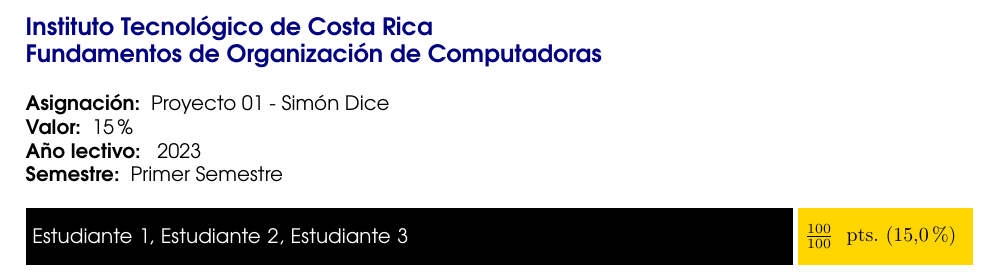
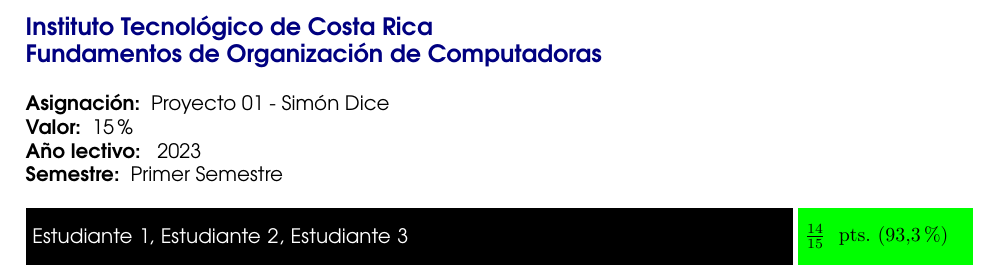
Before and after one commit to hros19/LaTeX, a LaTeX document (Rúbricas/proyecto.tex): part of the page, cut so that both start at the same text. Compiled offline with pdfLaTeX.

Commit message:
Corrección de cálculo

```diff
--- a/Rúbricas/proyecto.tex
+++ b/Rúbricas/proyecto.tex
@@ -87,7 +90,7 @@
 
     \newcommand{\colornota}{
         % si es menor a 70, entonces retorna red, de lo contrario retorna green
-        \ifnum\nota<70 red \else green \fi
+        \ifnum\nota<\notareprobado red \else green \fi
     }
 
     \definecolor{golden}{rgb}{1, 0.84, 0}
@@ -100,28 +103,28 @@
 
         % Use default LaTeX font
         \fontfamily{cmr}
-        \ifnum\nota<70
+        \ifnum\nota<\notareprobado
             \node[rectangle, fill=softred, text=black, text width=9.5cm*0.3, minimum height=1cm] at (12cm*0.7,0) {
-                \textbf{$\frac{\nota}{100}$} \ pts.
+                \textbf{$\frac{\nota}{\notamaxima}$} \ pts.
                     % Redondear lo de abajo a 2 decimales
-                    \pgfmathparse{\nota / 100 * \valorporcentual}
+                    \pgfmathparse{\nota / \notamaxima * 100}
                     % Set sfdefault as font for the next text
                     (\num[round-mode=places,round-precision=1]{\pgfmathresult}\%)
             };
         \else
-            \ifnum\nota>99
+            \ifnum\nota=\notamaxima
                 \node[rectangle, fill=golden, text=black, text width=9.5cm*0.3, minimum height=1cm] at (12cm*0.7,0) {
-                    \textbf{$\frac{\nota}{100}$} \ pts.
+                    \textbf{$\frac{\nota}{\notamaxima}$} \ pts.
                     % Redondear lo de abajo a 2 decimales
-                    \pgfmathparse{\nota / 100 * \valorporcentual}
+                    \pgfmathparse{\nota / \notamaxima * 100}
                     % Set sfdefault as font for the next text
                     (\num[round-mode=places,round-precision=1]{\pgfmathresult}\%)
                 };
             \else
                 \node[rectangle, fill=green, text=black, text width=9.5cm*0.3, minimum height=1cm] at (12cm*0.7,0) {
-                    \textbf{$\frac{\nota}{100}$} \ pts.
+                    \textbf{$\frac{\nota}{\notamaxima}$} \ pts.
                     % Redondear lo de abajo a 2 decimales
-                    \pgfmathparse{\nota / 100 * \valorporcentual}
+                    \pgfmathparse{\nota / \notamaxima * 100}
                     % Set sfdefault as font for the next text
                     (\num[round-mode=places,round-precision=1]{\pgfmathresult}\%)
                 };
```
Also changed, not shown: Rúbricas/proyecto.tex (11 more changed lines), 1 other file.
